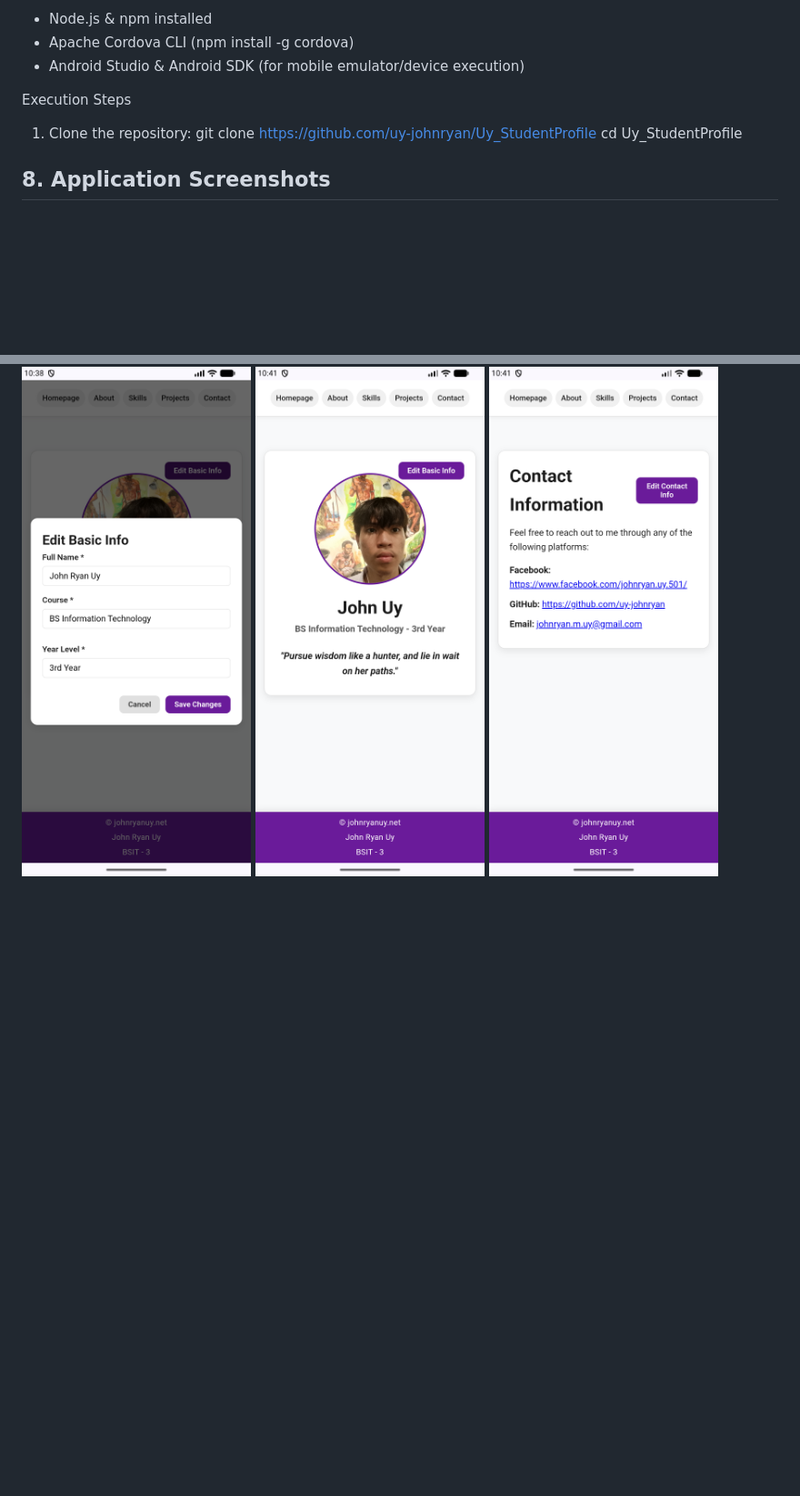
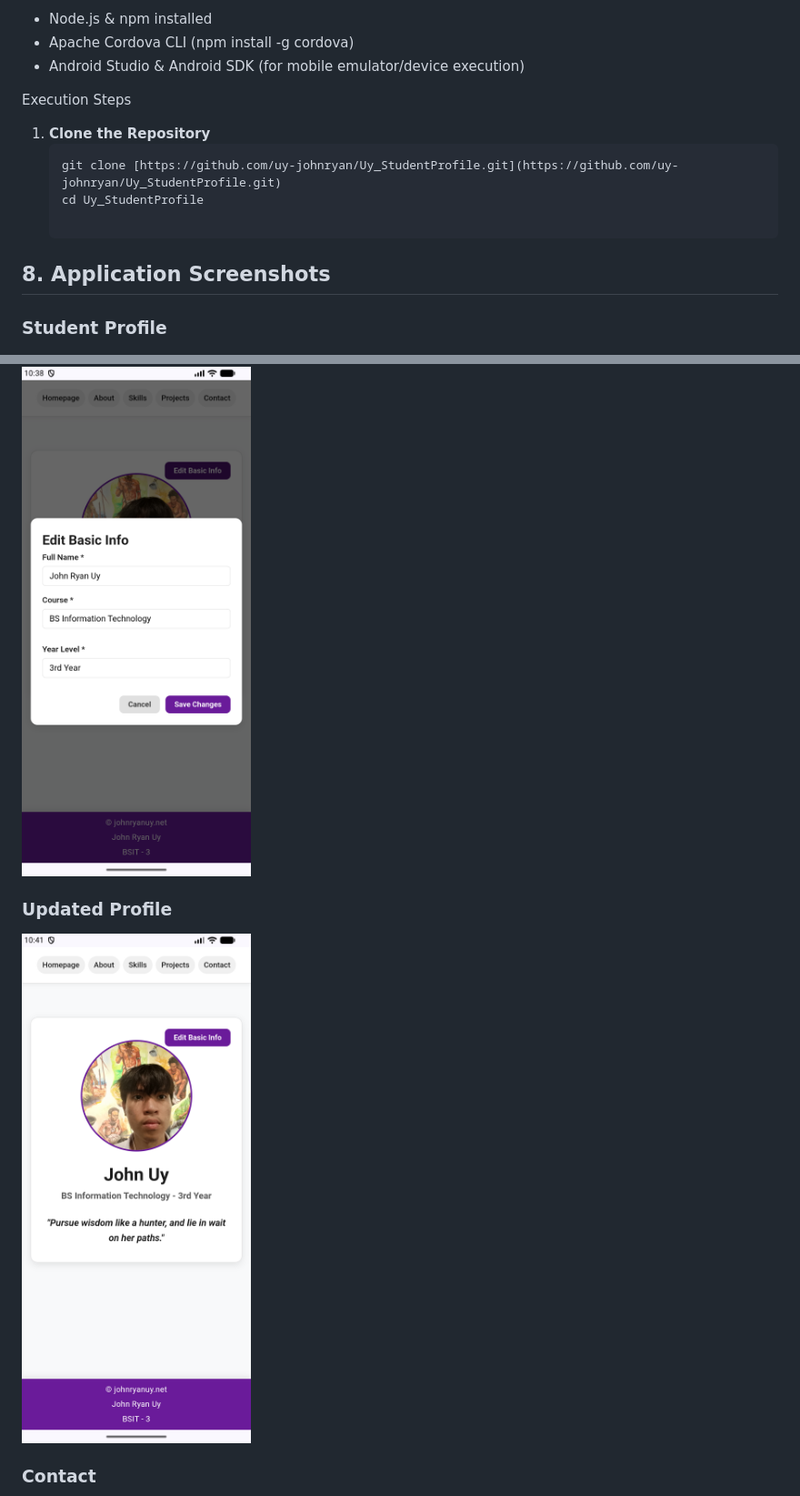
Before and after one commit to uy-johnryan/Uy_StudentProfile, a Markdown page: README.md, 2 parts joined by grey strips. Shown at 91% size. Drawn GitHub-style; blank space fills up the shorter version.

Commit message:
README.md minimal change

````diff
--- a/README.md
+++ b/README.md
@@ -65,9 +65,11 @@ Prerequisites
 - Android Studio & Android SDK (for mobile emulator/device execution)
 
 Execution Steps
-1. Clone the repository:
-git clone [https://github.com/uy-johnryan/Uy_StudentProfile](https://github.com/uy-johnryan/Uy_StudentProfile.git)
-cd Uy_StudentProfile
+1. **Clone the Repository**
+   ```bash
+   git clone [https://github.com/uy-johnryan/Uy_StudentProfile.git](https://github.com/uy-johnryan/Uy_StudentProfile.git)
+   cd Uy_StudentProfile
 
 ## 8. Application Screenshots
+### Student Profile
 ![Student Profile](img/Screenshot_20260918_103754.png)
@@ -74,3 +77,5 @@ cd Uy_StudentProfile
 ![Edit Profile](img/Screenshot_20260918_103823.png)
+### Updated Profile
 ![Updated Profile](img/Screenshot_20260918_104114.png)
+### Contact
 ![Contact](img/Screenshot_20260918_104152.png)
````
Also changed, not shown: other parts of README.md (+1 -0 lines).
